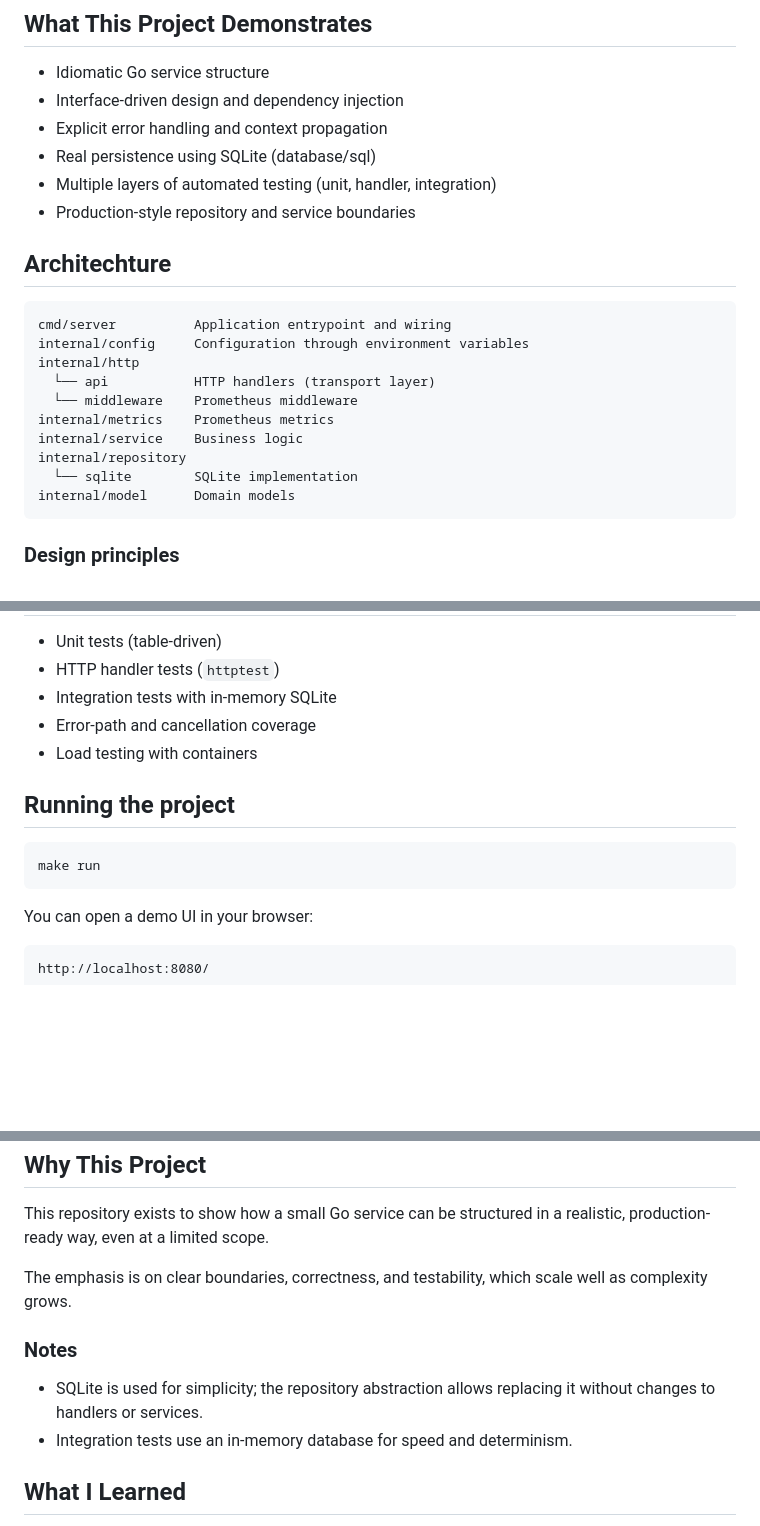
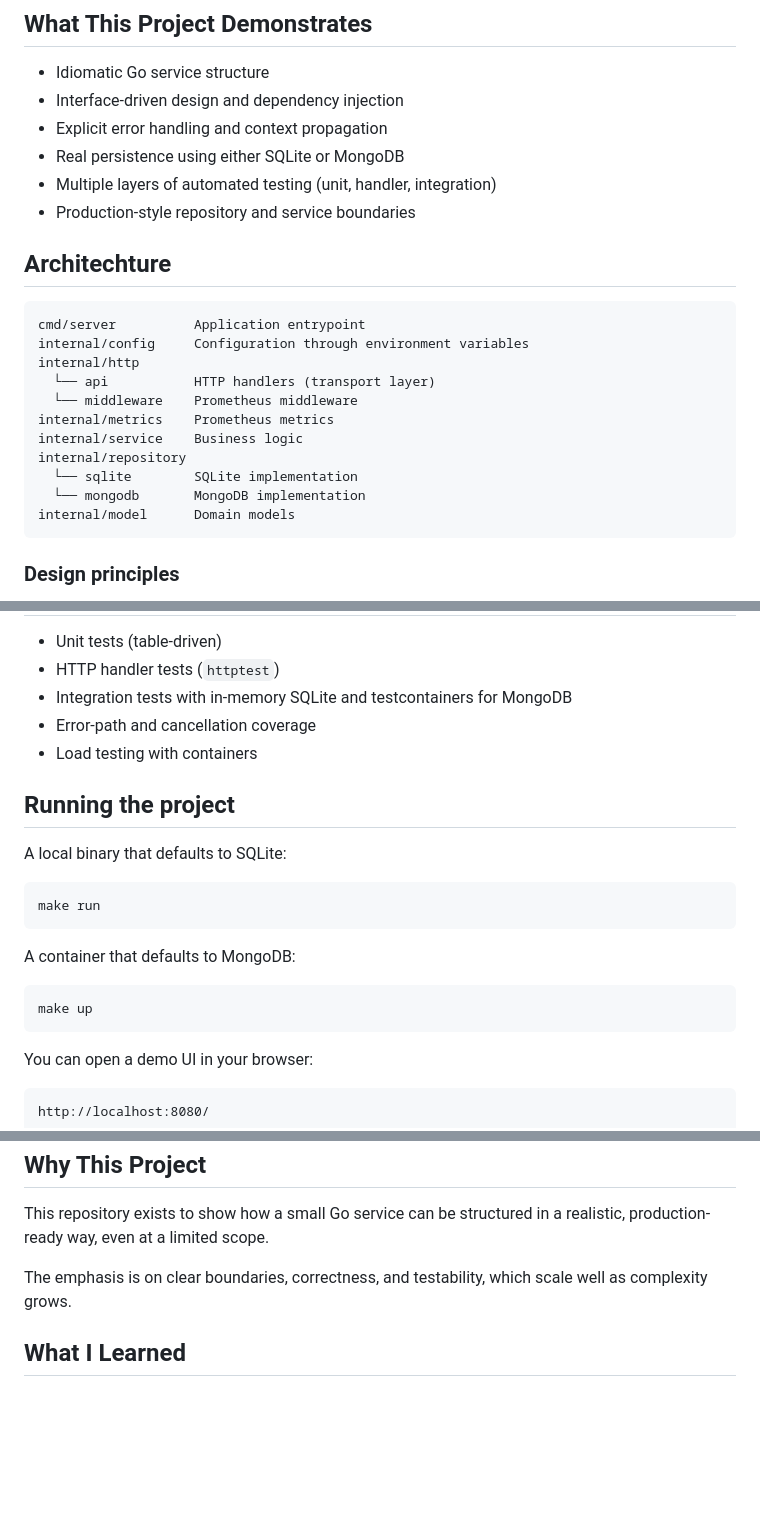
Before and after one commit to v-kuu/mini-marketplace, a Markdown page: README.md, 3 parts joined by grey strips. Rendered like a GitHub page; blank space fills up the shorter version.

````diff
--- a/README.md
+++ b/README.md
@@ -10,13 +10,13 @@ The project intentionally focuses on architecture, testability, and correctness
 - Idiomatic Go service structure
 - Interface-driven design and dependency injection
 - Explicit error handling and context propagation
-- Real persistence using SQLite (database/sql)
+- Real persistence using either SQLite or MongoDB
 - Multiple layers of automated testing (unit, handler, integration)
 - Production-style repository and service boundaries
 
 ## Architechture
 ```
-cmd/server          Application entrypoint and wiring
+cmd/server          Application entrypoint
 internal/config     Configuration through environment variables
 internal/http
   └── api           HTTP handlers (transport layer)
@@ -25,6 +25,7 @@ internal/metrics    Prometheus metrics
 internal/service    Business logic
 internal/repository
   └── sqlite        SQLite implementation
+  └── mongodb       MongoDB implementation
 internal/model      Domain models
 ```
 ### Design principles
@@ -61,13 +63,18 @@
 ## Testing
 - Unit tests (table-driven)
 - HTTP handler tests (```httptest```)
-- Integration tests with in-memory SQLite
+- Integration tests with in-memory SQLite and testcontainers for MongoDB
 - Error-path and cancellation coverage
 - Load testing with containers
 
 ## Running the project
+A local binary that defaults to SQLite:
 ```bash
 make run
+```
+A container that defaults to MongoDB:
+```bash
+make up
 ```
 You can open a demo UI in your browser:
 ```
@@ -103,10 +110,6 @@ This repository exists to show how a small Go service can be structured in a rea
 
 The emphasis is on clear boundaries, correctness, and testability, which scale well as complexity grows.
 
-### Notes
-- SQLite is used for simplicity; the repository abstraction allows replacing it without changes to handlers or services.
-- Integration tests use an in-memory database for speed and determinism.
-
 ## What I Learned
 - Designing testable Go code using interfaces
 - Propagating context across service boundaries
````
Also changed, not shown: other parts of README.md (+2 -1 lines).
